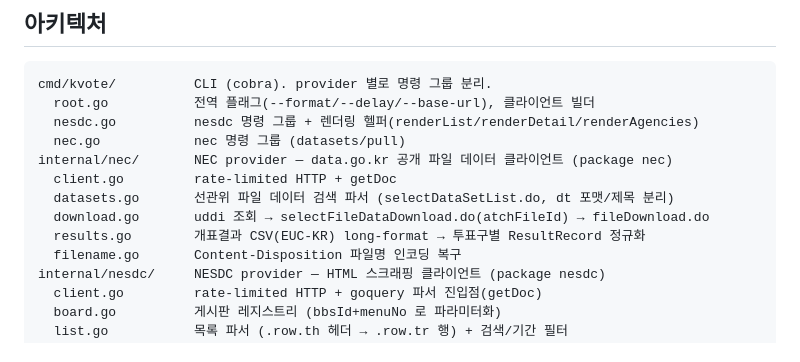
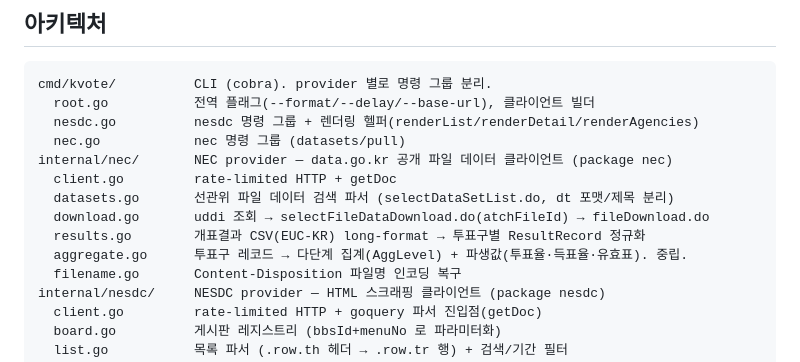
Before and after one commit to JungHoonGhae/k-vote-cli, a Markdown page: CLAUDE.md, the part around the change. Rendered like a GitHub page.

```diff
--- a/CLAUDE.md
+++ b/CLAUDE.md
@@ -54,6 +54,7 @@ internal/nec/       NEC provider — data.go.kr 공개 파일 데이터 클라
   datasets.go       선관위 파일 데이터 검색 파서 (selectDataSetList.do, dt 포맷/제목 분리)
   download.go       uddi 조회 → selectFileDataDownload.do(atchFileId) → fileDownload.do
   results.go        개표결과 CSV(EUC-KR) long-format → 투표구별 ResultRecord 정규화
+  aggregate.go      투표구 레코드 → 다단계 집계(AggLevel) + 파생값(투표율·득표율·유효표). 중립.
   filename.go       Content-Disposition 파일명 인코딩 복구
 internal/nesdc/     NESDC provider — HTML 스크래핑 클라이언트 (package nesdc)
   client.go         rate-limited HTTP + goquery 파서 진입점(getDoc)
```
Also changed, not shown: README.md (+3 -0 lines).
